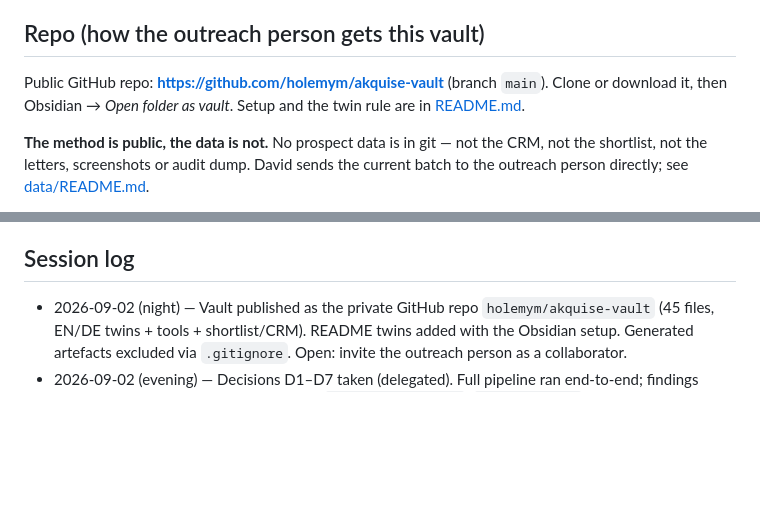
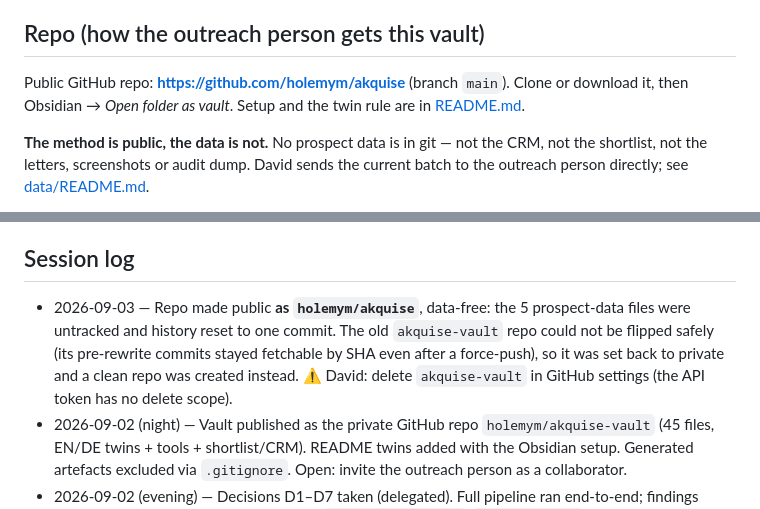
Before and after one commit to holemym/akquise, a Markdown page: HUB.md, 2 parts joined by grey strips. Drawn GitHub-style; blank space fills up the shorter version.

```diff
--- a/HUB.md
+++ b/HUB.md
@@ -8,7 +8,7 @@ Operations brain for finding Viennese businesses that need David's services, dia
 **Created:** 2026-09-02 · **Status:** 🟢 decisions taken, pipeline running end-to-end (harvest → audit → score → shots → Befund pages → letters); batch 1 waits on `config.json` (address, booking link, helper name)
 
 ## Repo (how the outreach person gets this vault)
-Public GitHub repo: **https://github.com/holemym/akquise-vault** (branch `main`). Clone or download it, then Obsidian → *Open folder as vault*. Setup and the twin rule are in [README.md](README.md).
+Public GitHub repo: **https://github.com/holemym/akquise** (branch `main`). Clone or download it, then Obsidian → *Open folder as vault*. Setup and the twin rule are in [README.md](README.md).
 
 **The method is public, the data is not.** No prospect data is in git — not the CRM, not the shortlist, not the letters, screenshots or audit dump. David sends the current batch to the outreach person directly; see [data/README.md](data/README.md).
 
@@ -72,6 +72,7 @@ Every document exists twice: `X.md` (EN) ↔ `X.de.md` (DE); German-native files
 - [ ] T5-4 KPI sheet (sent / replied / calls / proposals / won) per batch and segment
 
 ## Session log
+- 2026-09-03 — Repo made public **as `holemym/akquise`**, data-free: the 5 prospect-data files were untracked and history reset to one commit. The old `akquise-vault` repo could not be flipped safely (its pre-rewrite commits stayed fetchable by SHA even after a force-push), so it was set back to private and a clean repo was created instead. ⚠ David: delete `akquise-vault` in GitHub settings (the API token has no delete scope).
 - 2026-09-02 (night) — Vault published as the private GitHub repo `holemym/akquise-vault` (45 files, EN/DE twins + tools + shortlist/CRM). README twins added with the Obsidian setup. Generated artefacts excluded via `.gitignore`. Open: invite the outreach person as a collaborator.
 - 2026-09-02 (evening) — Decisions D1–D7 taken (delegated). Full pipeline ran end-to-end; findings quality pass; batch-1 material generated: `data/SHORTLIST.md`, `site/b/*.html` (Befund pages), `data/letters/*.pdf` + `BATCH.md`. Open before printing: `config.json` ⚠ fields, helper hand-check, Vercel deploy of `site/`.
 - 2026-09-02 (later) — Vault made bilingual: every doc has an EN/DE twin, `tools/sync_check.py` passes 10/10. Harvest restarted with the area-id query (Overpass mirrors kept timing out on the name lookup); detached runner `tools/run_all.py` audits + scores as soon as the CSV lands.
```
Also changed, not shown: HUB.de.md (+2 -1 lines).
